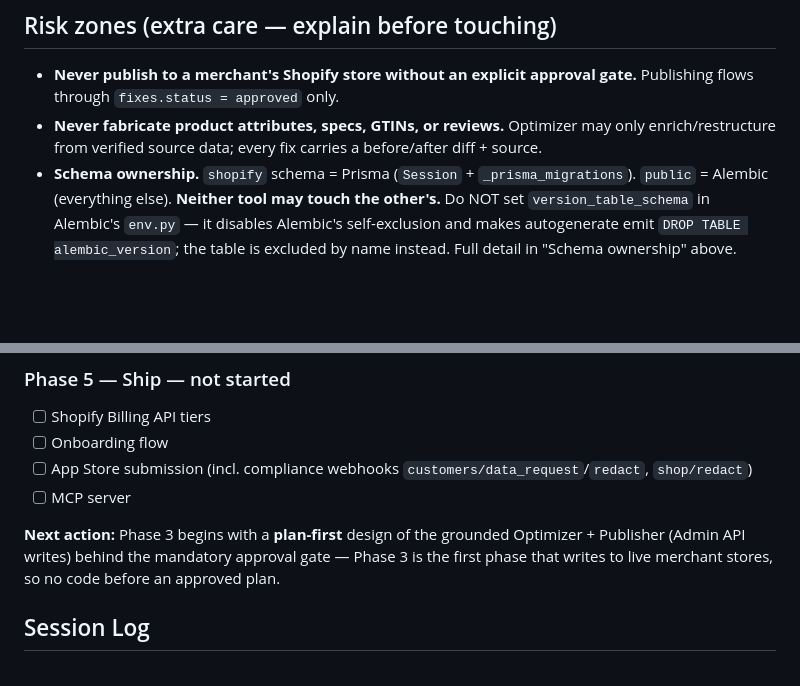
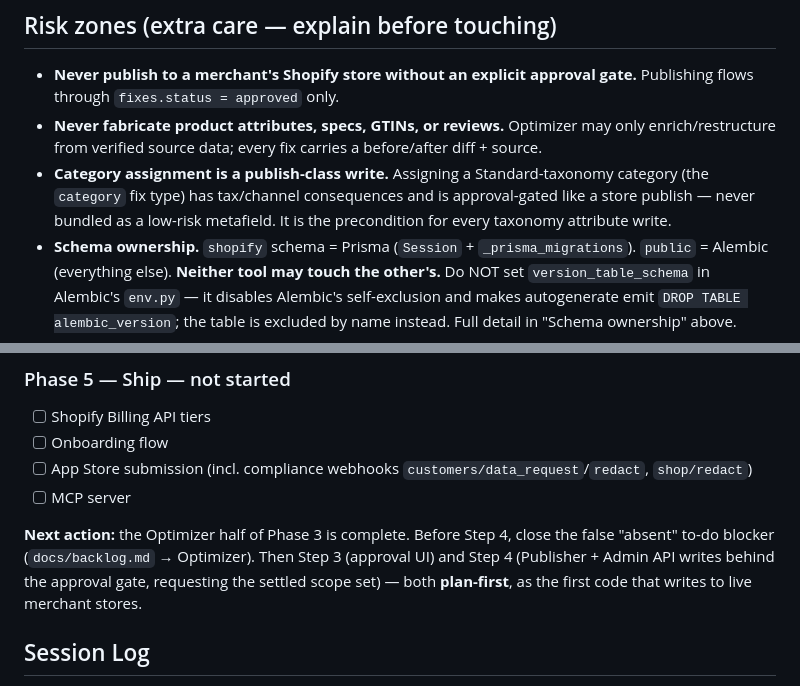
Before and after one commit to Devarsh05/quixly, a Markdown page: CLAUDE.md, 2 parts joined by grey strips. Drawn GitHub-style; blank space fills up the shorter version.

```diff
--- a/CLAUDE.md
+++ b/CLAUDE.md
@@ -130,6 +130,9 @@ they **break the chain and force the merchant to reinstall**.
   Publishing flows through `fixes.status = approved` only.
 - **Never fabricate product attributes, specs, GTINs, or reviews.** Optimizer may only
   enrich/restructure from verified source data; every fix carries a before/after diff + source.
+- **Category assignment is a publish-class write.** Assigning a Standard-taxonomy category (the
+  `category` fix type) has tax/channel consequences and is approval-gated like a store publish —
+  never bundled as a low-risk metafield. It is the precondition for every taxonomy attribute write.
 - **Schema ownership.** `shopify` schema = Prisma (`Session` + `_prisma_migrations`).
   `public` = Alembic (everything else). **Neither tool may touch the other's.** Do NOT set
   `version_table_schema` in Alembic's `env.py` — it disables Alembic's self-exclusion and
@@ -237,9 +278,10 @@ Only items confirmed by committed code or a session log are checked.
 - [ ] App Store submission (incl. compliance webhooks `customers/data_request`/`redact`, `shop/redact`)
 - [ ] MCP server
 
-**Next action:** Phase 3 begins with a **plan-first** design of the grounded Optimizer + Publisher
-(Admin API writes) behind the mandatory approval gate — Phase 3 is the first phase that writes to
-live merchant stores, so no code before an approved plan.
+**Next action:** the Optimizer half of Phase 3 is complete. Before Step 4, close the false "absent"
+to-do blocker (`docs/backlog.md` → Optimizer). Then Step 3 (approval UI) and Step 4 (Publisher +
+Admin API writes behind the approval gate, requesting the settled scope set) — both **plan-first**,
+as the first code that writes to live merchant stores.
 
 ## Session Log
 
```
Also changed, not shown: other parts of CLAUDE.md (+43 -5 lines), docs/backlog.md (+16 -0 lines), docs/session-log/2026-07-27-phase-3-optimizer.md (added, +100 -0 lines).
